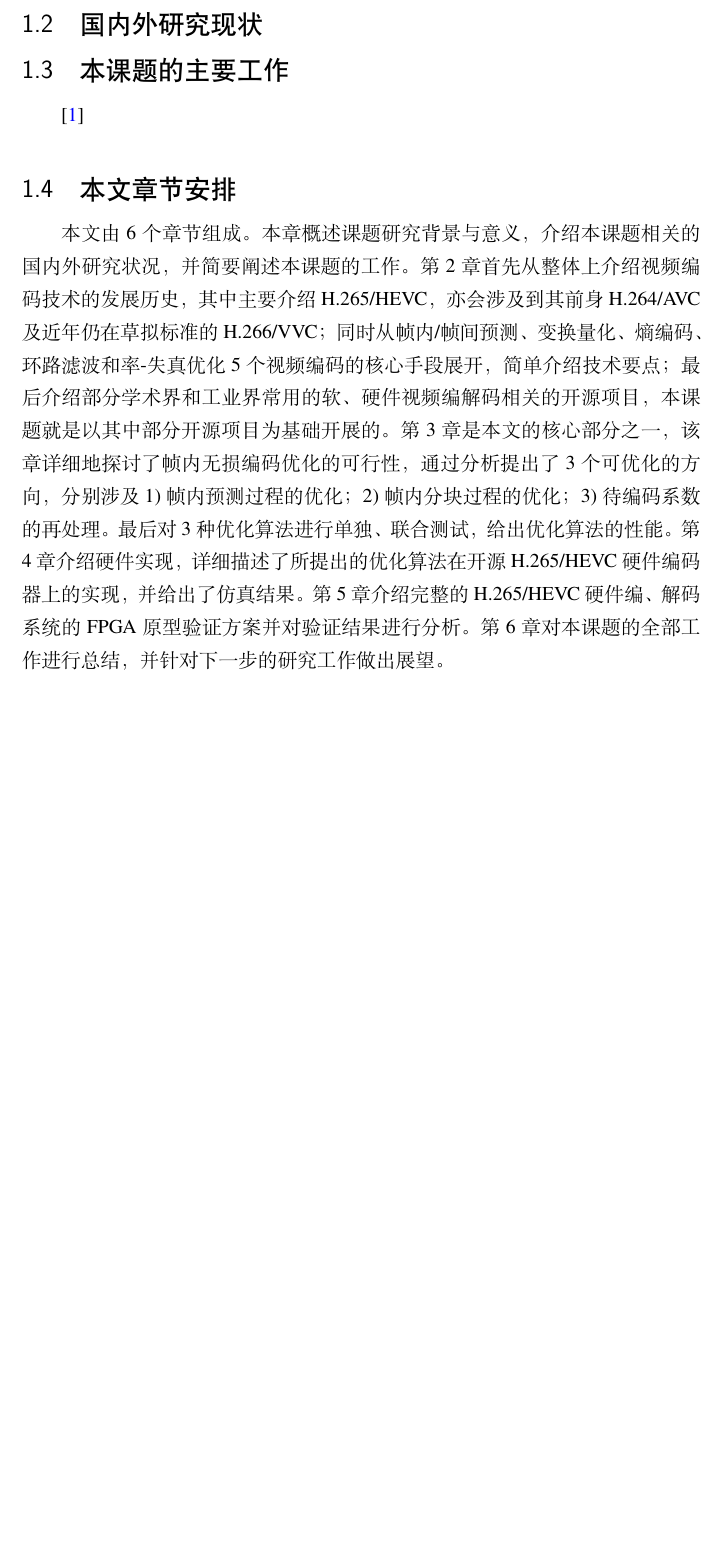
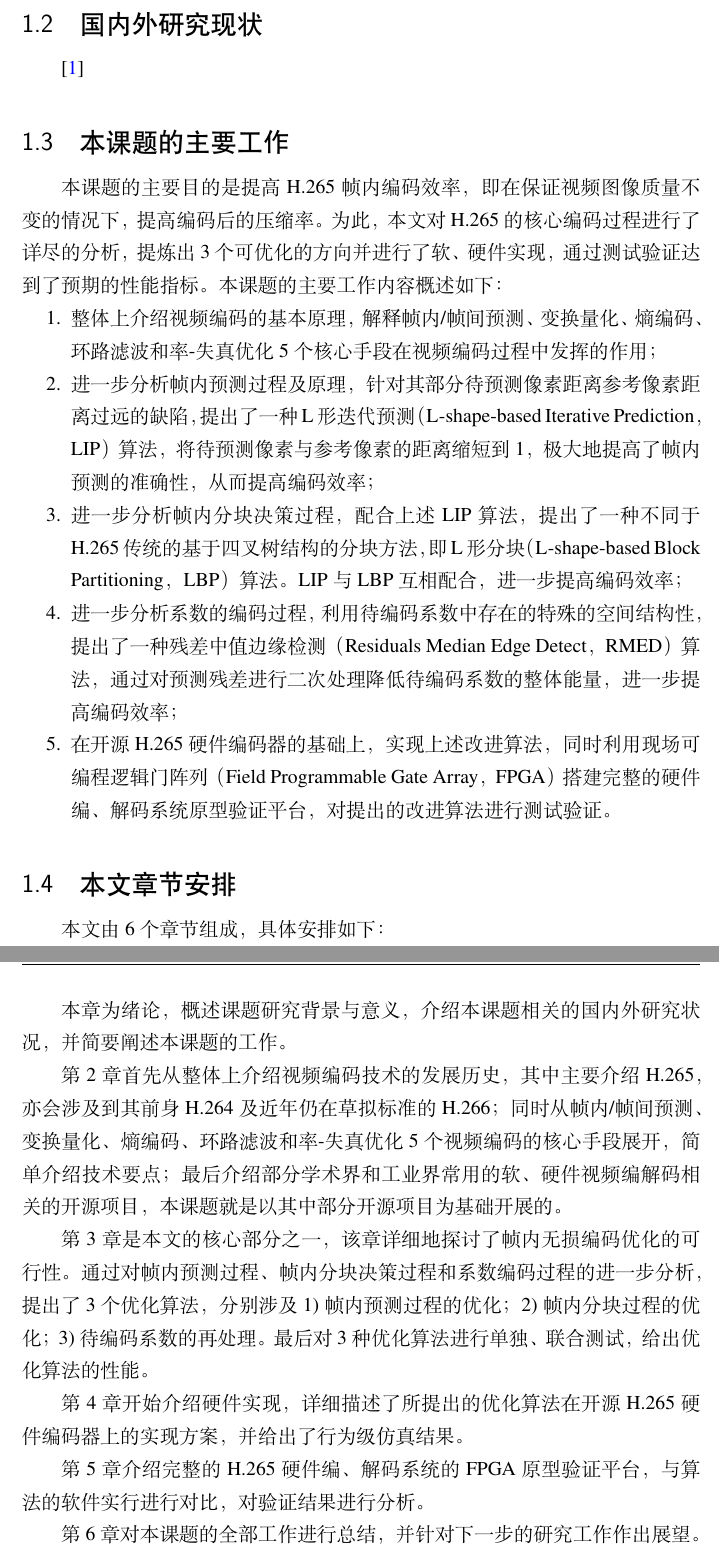
Before and after one commit to 0qinghao/SoTuRonn, a LaTeX thesis (TEMPLATE/main.tex, which reads TEMPLATE/shuthesis.cls, data/chap01.tex): part of page 10 of 19 before the commit and two parts of pages 3 and 4 of 8 after it, the two joined at a grey line, cut so that both start at the same text, the shorter picture padded with empty space. Compiled offline with XeLaTeX; a missing font is replaced by an installed copy or a similar font.

Commit message:
日常备份

```diff
--- a/TEMPLATE/shuthesis.cls
+++ b/TEMPLATE/shuthesis.cls
@@ -141,8 +141,8 @@
   ignoreall,
   nomarginpar}
 \geometry{
-  left=28mm,
-  right=28mm,
+  left=32mm,
+  right=32mm,
   headheight=8mm,
   headsep=7mm,
   top=30mm,
--- a/data/chap01.tex
+++ b/data/chap01.tex
@@ -5,14 +5,29 @@
 \section{课题研究背景与意义}
 
 \section{国内外研究现状}
+\cite{SAP-SAP1}
 
 \section{本课题的主要工作}
-\cite{SAP-SAP1}
+本课题的主要目的是提高 H.265 帧内编码效率，即在保证视频图像质量不变的情况下，提高编码后的压缩率。为此，本文对 H.265 的核心编码过程进行了详尽的分析，提炼出 3 个可优化的方向并进行了软、硬件实现，通过测试验证达到了预期的性能指标。本课题的主要工作内容概述如下：
+\begin{enumerate}
+    \item 整体上介绍视频编码的基本原理，解释帧内/帧间预测、变换量化、熵编码、环路滤波和率-失真优化 5 个核心手段在视频编码过程中发挥的作用；
+    \item 进一步分析帧内预测过程及原理，针对其部分待预测像素距离参考像素距离过远的缺陷，提出了一种 L 形迭代预测（L-shape-based Iterative Prediction，LIP）算法，将待预测像素与参考像素的距离缩短到 1，极大地提高了帧内预测的准确性，从而提高编码效率；
+    \item 进一步分析帧内分块决策过程，配合上述 LIP 算法，提出了一种不同于 H.265 传统的基于四叉树结构的分块方法，即 L 形分块（L-shape-based Block Partitioning，LBP）算法。LIP 与 LBP 互相配合，进一步提高编码效率；
+    \item 进一步分析系数的编码过程，利用待编码系数中存在的特殊的空间结构性，提出了一种残差中值边缘检测（Residuals Median Edge Detect，RMED）算法，通过对预测残差进行二次处理降低待编码系数的整体能量，进一步提高编码效率；
+    \item 在开源 H.265 硬件编码器的基础上，实现上述改进算法，同时利用现场可编程逻辑门阵列（Field Programmable Gate Array，FPGA）搭建完整的硬件编、解码系统原型验证平台，对提出的改进算法进行测试验证。
+\end{enumerate}
+
 \section{本文章节安排}
-本文由 6 个章节组成。
-本章概述课题研究背景与意义，介绍本课题相关的国内外研究状况，并简要阐述本课题的工作。
-第 2 章首先从整体上介绍视频编码技术的发展历史，其中主要介绍 H.265/HEVC，亦会涉及到其前身 H.264/AVC 及近年仍在草拟标准的 H.266/VVC；同时从帧内/帧间预测、变换量化、熵编码、环路滤波和率-失真优化 5 个视频编码的核心手段展开，简单介绍技术要点；最后介绍部分学术界和工业界常用的软、硬件视频编解码相关的开源项目，本课题就是以其中部分开源项目为基础开展的。
-第 3 章是本文的核心部分之一，该章详细地探讨了帧内无损编码优化的可行性，通过分析提出了 3 个可优化的方向，分别涉及 1) 帧内预测过程的优化；2) 帧内分块过程的优化；3) 待编码系数的再处理。最后对 3 种优化算法进行单独、联合测试，给出优化算法的性能。
-第 4 章介绍硬件实现，详细描述了所提出的优化算法在开源 H.265/HEVC 硬件编码器上的实现，并给出了仿真结果。
-第 5 章介绍完整的 H.265/HEVC 硬件编、解码系统的 FPGA 原型验证方案并对验证结果进行分析。
-第 6 章对本课题的全部工作进行总结，并针对下一步的研究工作做出展望。
+本文由 6 个章节组成，具体安排如下：
+
+本章为绪论，概述课题研究背景与意义，介绍本课题相关的国内外研究状况，并简要阐述本课题的工作。
+
+第 2 章首先从整体上介绍视频编码技术的发展历史，其中主要介绍 H.265，亦会涉及到其前身 H.264 及近年仍在草拟标准的 H.266；同时从帧内/帧间预测、变换量化、熵编码、环路滤波和率-失真优化 5 个视频编码的核心手段展开，简单介绍技术要点；最后介绍部分学术界和工业界常用的软、硬件视频编解码相关的开源项目，本课题就是以其中部分开源项目为基础开展的。
+
+第 3 章是本文的核心部分之一，该章详细地探讨了帧内无损编码优化的可行性。通过对帧内预测过程、帧内分块决策过程和系数编码过程的进一步分析，提出了 3 个优化算法，分别涉及 1) 帧内预测过程的优化；2) 帧内分块过程的优化；3) 待编码系数的再处理。最后对 3 种优化算法进行单独、联合测试，给出优化算法的性能。
+
+第 4 章开始介绍硬件实现，详细描述了所提出的优化算法在开源 H.265 硬件编码器上的实现方案，并给出了行为级仿真结果。
+
+第 5 章介绍完整的 H.265 硬件编、解码系统的 FPGA 原型验证平台，与算法的软件实行进行对比，对验证结果进行分析。
+
+第 6 章对本课题的全部工作进行总结，并针对下一步的研究工作作出展望。
```
Also changed, not shown: TEMPLATE/main.tex (+9 -9 lines), data/chap02.tex (+2 -1 lines).
